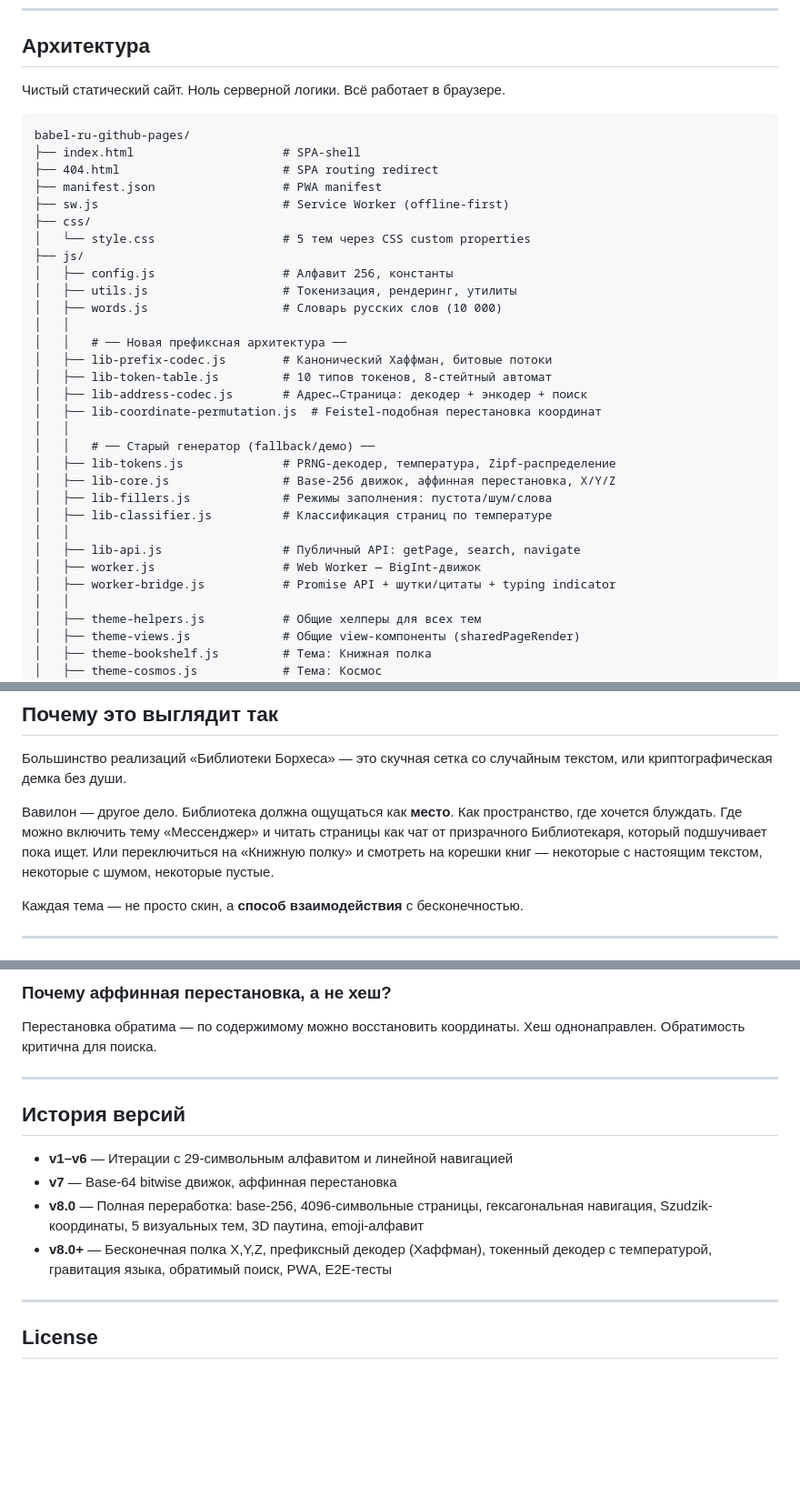
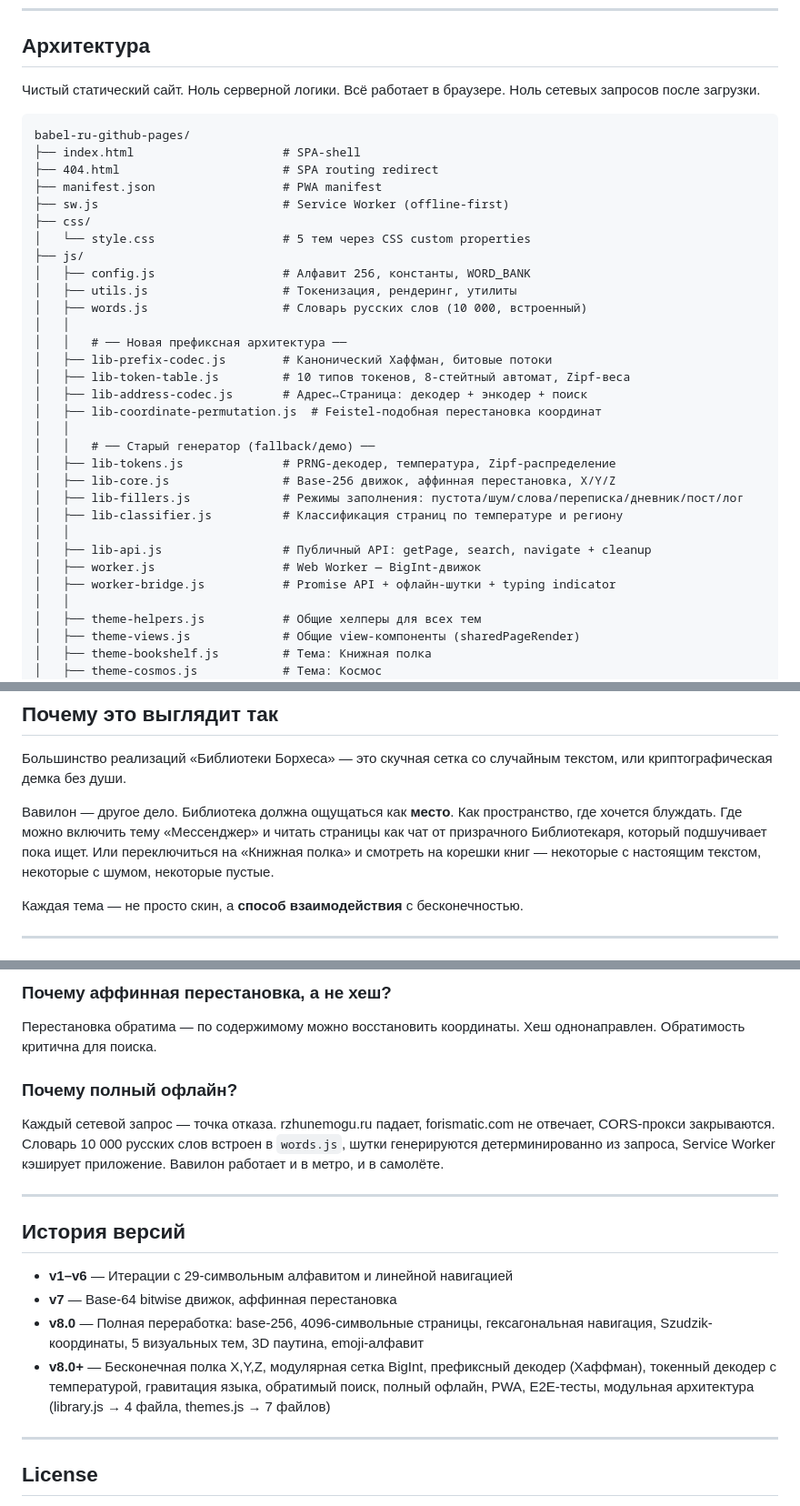
Before and after one commit to megamen32/babel-ru-github-pages, a Markdown page: README.md, 3 parts joined by grey strips. Shown at 91% size. Rendered like a GitHub page; blank space fills up the shorter version.

````diff
--- a/README.md
+++ b/README.md
@@ -145,7 +146,7 @@ Avalanche effect: соседние координаты дают ~0% сходс
 
 ## Архитектура
 
-Чистый статический сайт. Ноль серверной логики. Всё работает в браузере.
+Чистый статический сайт. Ноль серверной логики. Всё работает в браузере. Ноль сетевых запросов после загрузки.
 
 ```
 babel-ru-github-pages/
@@ -156,25 +157,25 @@ babel-ru-github-pages/
 ├── css/
 │   └── style.css                  # 5 тем через CSS custom properties
 ├── js/
-│   ├── config.js                  # Алфавит 256, константы
+│   ├── config.js                  # Алфавит 256, константы, WORD_BANK
 │   ├── utils.js                   # Токенизация, рендеринг, утилиты
-│   ├── words.js                   # Словарь русских слов (10 000)
+│   ├── words.js                   # Словарь русских слов (10 000, встроенный)
 │   │
 │   │   # ── Новая префиксная архитектура ──
 │   ├── lib-prefix-codec.js        # Канонический Хаффман, битовые потоки
-│   ├── lib-token-table.js         # 10 типов токенов, 8-стейтный автомат
+│   ├── lib-token-table.js         # 10 типов токенов, 8-стейтный автомат, Zipf-веса
 │   ├── lib-address-codec.js       # Адрес↔Страница: декодер + энкодер + поиск
 │   ├── lib-coordinate-permutation.js  # Feistel-подобная перестановка координат
 │   │
 │   │   # ── Старый генератор (fallback/демо) ──
 │   ├── lib-tokens.js              # PRNG-декодер, температура, Zipf-распределение
 │   ├── lib-core.js                # Base-256 движок, аффинная перестановка, X/Y/Z
-│   ├── lib-fillers.js             # Режимы заполнения: пустота/шум/слова
-│   ├── lib-classifier.js          # Классификация страниц по температуре
+│   ├── lib-fillers.js             # Режимы заполнения: пустота/шум/слова/переписка/дневник/пост/лог
+│   ├── lib-classifier.js          # Классификация страниц по температуре и региону
 │   │
-│   ├── lib-api.js                 # Публичный API: getPage, search, navigate
+│   ├── lib-api.js                 # Публичный API: getPage, search, navigate + cleanup
 │   ├── worker.js                  # Web Worker — BigInt-движок
-│   ├── worker-bridge.js           # Promise API + шутки/цитаты + typing indicator
+│   ├── worker-bridge.js           # Promise API + офлайн-шутки + typing indicator
 │   │
 │   ├── theme-helpers.js           # Общие хелперы для всех тем
 │   ├── theme-views.js             # Общие view-компоненты (sharedPageRender)
@@ -289,7 +308,7 @@ npx playwright test
 
 Большинство реализаций «Библиотеки Борхеса» — это скучная сетка со случайным текстом, или криптографическая демка без души.
 
-Вавилон — другое дело. Библиотека должна ощущаться как **место**. Как пространство, где хочется блуждать. Где можно включить тему «Мессенджер» и читать страницы как чат от призрачного Библиотекаря, который подшучивает пока ищет. Или переключиться на «Книжную полку» и смотреть на корешки книг — некоторые с настоящим текстом, некоторые с шумом, некоторые пустые.
+Вавилон — другое дело. Библиотека должна ощущаться как **место**. Как пространство, где хочется блуждать. Где можно включить тему «Мессенджер» и читать страницы как чат от призрачного Библиотекаря, который подшучивает пока ищет. Или переключиться на «Книжная полка» и смотреть на корешки книг — некоторые с настоящим текстом, некоторые с шумом, некоторые пустые.
 
 Каждая тема — не просто скин, а **способ взаимодействия** с бесконечностью.
 
@@ -327,6 +346,10 @@ PRNG-генератор даёт «примерно похожий на текс
 
 Перестановка обратима — по содержимому можно восстановить координаты. Хеш однонаправлен. Обратимость критична для поиска.
 
+### Почему полный офлайн?
+
+Каждый сетевой запрос — точка отказа. rzhunemogu.ru падает, forismatic.com не отвечает, CORS-прокси закрываются. Словарь 10 000 русских слов встроен в `words.js`, шутки генерируются детерминированно из запроса, Service Worker кэширует приложение. Вавилон работает и в метро, и в самолёте.
+
 ---
 
 ## История версий
@@ -334,7 +357,7 @@ PRNG-генератор даёт «примерно похожий на текс
 - **v1–v6** — Итерации с 29-символьным алфавитом и линейной навигацией
 - **v7** — Base-64 bitwise движок, аффинная перестановка
 - **v8.0** — Полная переработка: base-256, 4096-символьные страницы, гексагональная навигация, Szudzik-координаты, 5 визуальных тем, 3D паутина, emoji-алфавит
-- **v8.0+** — Бесконечная полка X,Y,Z, префиксный декодер (Хаффман), токенный декодер с температурой, гравитация языка, обратимый поиск, PWA, E2E-тесты
+- **v8.0+** — Бесконечная полка X,Y,Z, модулярная сетка BigInt, префиксный декодер (Хаффман), токенный декодер с температурой, гравитация языка, обратимый поиск, полный офлайн, PWA, E2E-тесты, модульная архитектура (library.js → 4 файла, themes.js → 7 файлов)
 
 ---
 
````
Also changed, not shown: other parts of README.md (+25 -6 lines).
